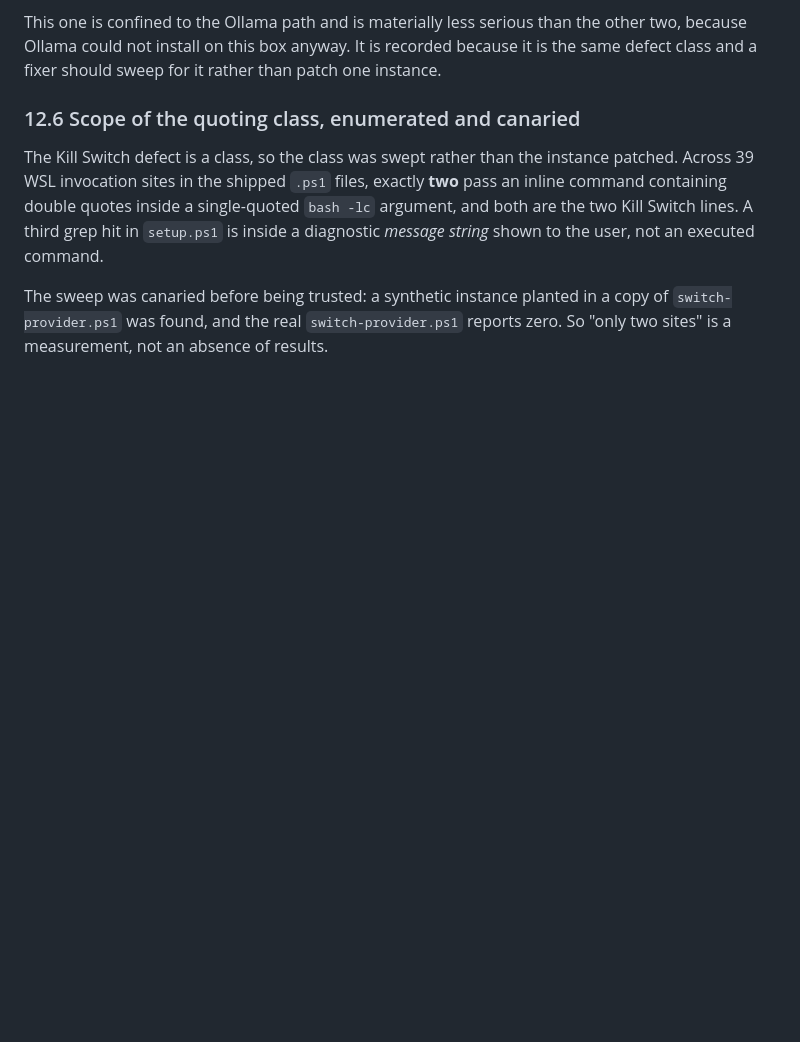
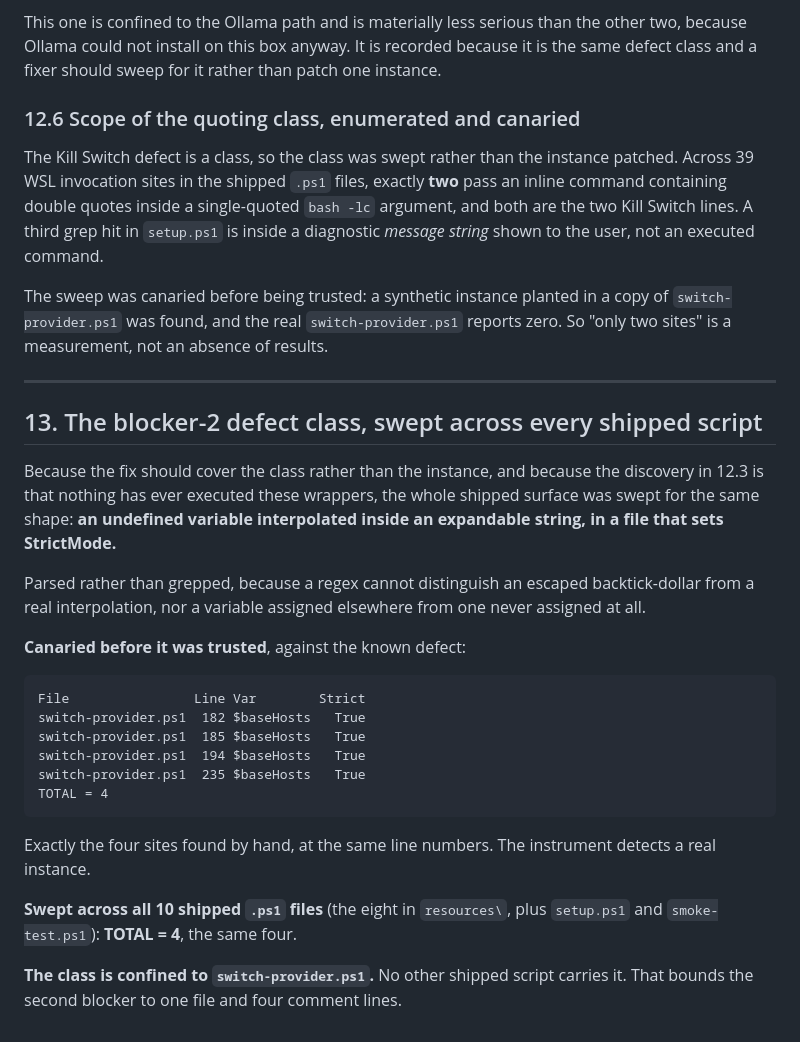
Before and after one commit to BuzzardsBay/clawfactory-secure-setup, a Markdown page: docs/session_reports/2026-08-27_v143_validation_closeout.md, the part around the change. GitHub-like rendering; blank space fills up the shorter version.

Commit message:
docs(closeout): sweep the blocker-2 class across all shipped scripts
AST sweep for an undefined variable interpolated inside an expandable string in a
StrictMode file. Canaried against the known defect first: found all four sites at
the exact line numbers identified by hand.

Across all 10 shipped .ps1 files the total is 4, the same four. The class is
confined to switch-provider.ps1, which bounds the second blocker to one file.

Co-Authored-By: Claude Opus 5 <noreply@anthropic.com>

````diff
--- a/docs/session_reports/2026-08-27_v143_validation_closeout.md
+++ b/docs/session_reports/2026-08-27_v143_validation_closeout.md
@@ -913,3 +913,36 @@ executed command.
 The sweep was canaried before being trusted: a synthetic instance planted in a copy
 of `switch-provider.ps1` was found, and the real `switch-provider.ps1` reports zero.
 So "only two sites" is a measurement, not an absence of results.
+
+---
+
+## 13. The blocker-2 defect class, swept across every shipped script
+
+Because the fix should cover the class rather than the instance, and because the
+discovery in 12.3 is that nothing has ever executed these wrappers, the whole
+shipped surface was swept for the same shape: **an undefined variable interpolated
+inside an expandable string, in a file that sets StrictMode.**
+
+Parsed rather than grepped, because a regex cannot distinguish an escaped
+backtick-dollar from a real interpolation, nor a variable assigned elsewhere from
+one never assigned at all.
+
+**Canaried before it was trusted**, against the known defect:
+
+```
+File                Line Var        Strict
+switch-provider.ps1  182 $baseHosts   True
+switch-provider.ps1  185 $baseHosts   True
+switch-provider.ps1  194 $baseHosts   True
+switch-provider.ps1  235 $baseHosts   True
+TOTAL = 4
+```
+
+Exactly the four sites found by hand, at the same line numbers. The instrument
+detects a real instance.
+
+**Swept across all 10 shipped `.ps1` files** (the eight in `resources\`, plus
+`setup.ps1` and `smoke-test.ps1`): **TOTAL = 4**, the same four.
+
+**The class is confined to `switch-provider.ps1`.** No other shipped script
+carries it. That bounds the second blocker to one file and four comment lines.
````
